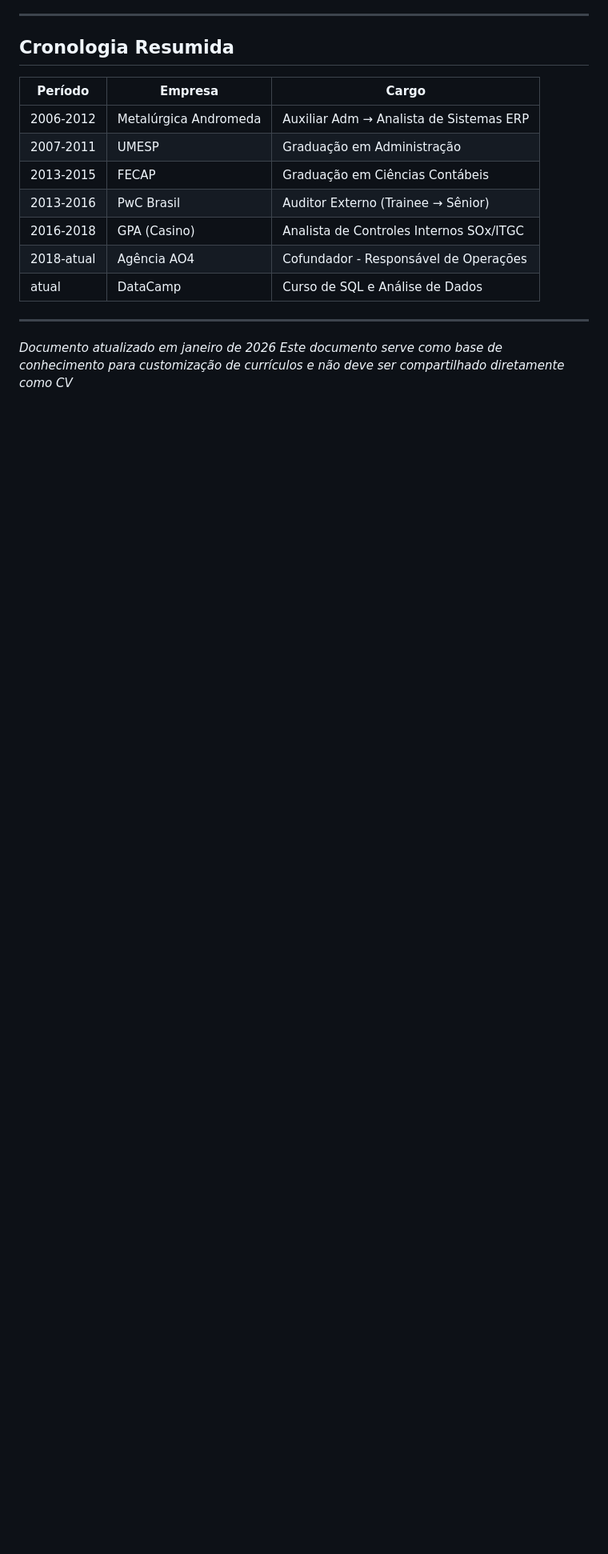
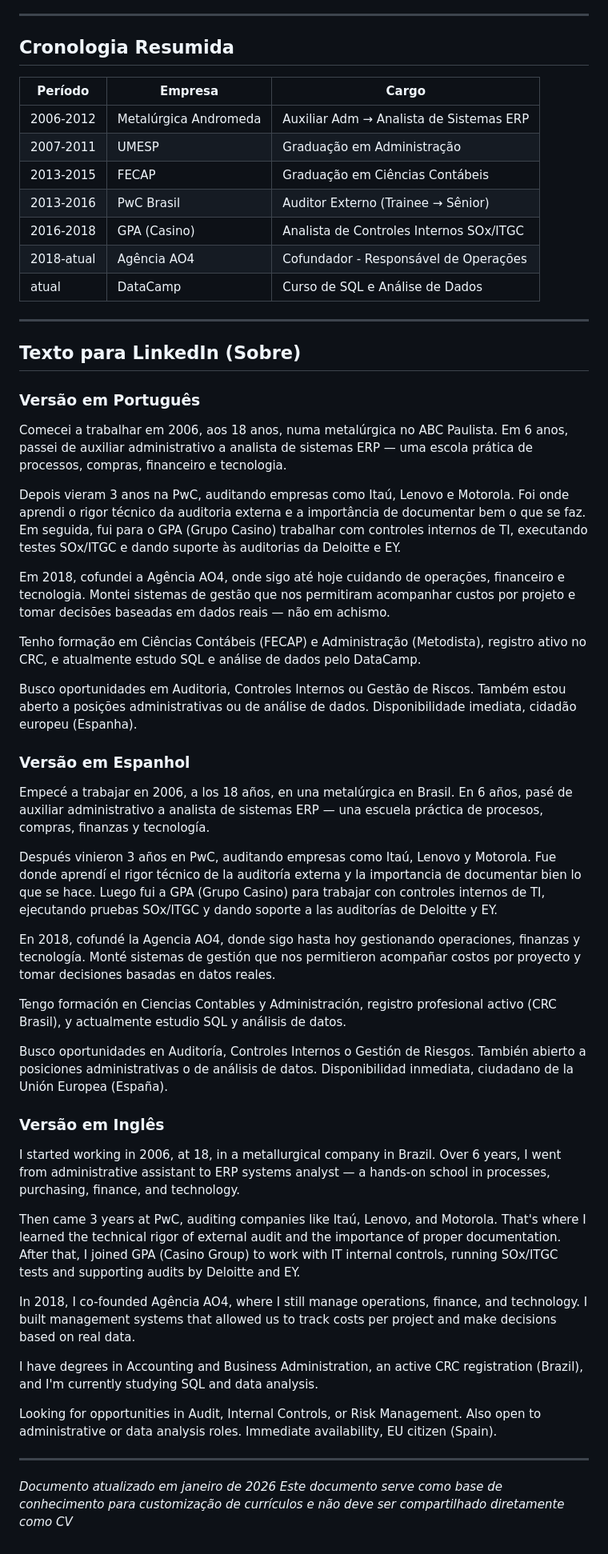
Before and after one commit to lucasmces/cv, a Markdown page: base_conhecimento_cv.md, the part around one of its changes. Shown at 80% size. GitHub-like rendering; blank space fills up the shorter version.

```diff
--- a/base_conhecimento_cv.md
+++ b/base_conhecimento_cv.md
@@ -472,5 +508,42 @@ O registro no CRC é obrigatório para exercício da profissão de contador no B
 
 ---
 
+## Texto para LinkedIn (Sobre)
+
+### Versão em Português
+Comecei a trabalhar em 2006, aos 18 anos, numa metalúrgica no ABC Paulista. Em 6 anos, passei de auxiliar administrativo a analista de sistemas ERP — uma escola prática de processos, compras, financeiro e tecnologia.
+
+Depois vieram 3 anos na PwC, auditando empresas como Itaú, Lenovo e Motorola. Foi onde aprendi o rigor técnico da auditoria externa e a importância de documentar bem o que se faz. Em seguida, fui para o GPA (Grupo Casino) trabalhar com controles internos de TI, executando testes SOx/ITGC e dando suporte às auditorias da Deloitte e EY.
+
+Em 2018, cofundei a Agência AO4, onde sigo até hoje cuidando de operações, financeiro e tecnologia. Montei sistemas de gestão que nos permitiram acompanhar custos por projeto e tomar decisões baseadas em dados reais — não em achismo.
+
+Tenho formação em Ciências Contábeis (FECAP) e Administração (Metodista), registro ativo no CRC, e atualmente estudo SQL e análise de dados pelo DataCamp.
+
+Busco oportunidades em Auditoria, Controles Internos ou Gestão de Riscos. Também estou aberto a posições administrativas ou de análise de dados. Disponibilidade imediata, cidadão europeu (Espanha).
+
+### Versão em Espanhol
+Empecé a trabajar en 2006, a los 18 años, en una metalúrgica en Brasil. En 6 años, pasé de auxiliar administrativo a analista de sistemas ERP — una escuela práctica de procesos, compras, finanzas y tecnología.
+
+Después vinieron 3 años en PwC, auditando empresas como Itaú, Lenovo y Motorola. Fue donde aprendí el rigor técnico de la auditoría externa y la importancia de documentar bien lo que se hace. Luego fui a GPA (Grupo Casino) para trabajar con controles internos de TI, ejecutando pruebas SOx/ITGC y dando soporte a las auditorías de Deloitte y EY.
+
+En 2018, cofundé la Agencia AO4, donde sigo hasta hoy gestionando operaciones, finanzas y tecnología. Monté sistemas de gestión que nos permitieron acompañar costos por proyecto y tomar decisiones basadas en datos reales.
+
+Tengo formación en Ciencias Contables y Administración, registro profesional activo (CRC Brasil), y actualmente estudio SQL y análisis de datos.
+
+Busco oportunidades en Auditoría, Controles Internos o Gestión de Riesgos. También abierto a posiciones administrativas o de análisis de datos. Disponibilidad inmediata, ciudadano de la Unión Europea (España).
+
+### Versão em Inglês
+I started working in 2006, at 18, in a metallurgical company in Brazil. Over 6 years, I went from administrative assistant to ERP systems analyst — a hands-on school in processes, purchasing, finance, and technology.
+
+Then came 3 years at PwC, auditing companies like Itaú, Lenovo, and Motorola. That's where I learned the technical rigor of external audit and the importance of proper documentation. After that, I joined GPA (Casino Group) to work with IT internal controls, running SOx/ITGC tests and supporting audits by Deloitte and EY.
+
+In 2018, I co-founded Agência AO4, where I still manage operations, finance, and technology. I built management systems that allowed us to track costs per project and make decisions based on real data.
+
+I have degrees in Accounting and Business Administration, an active CRC registration (Brazil), and I'm currently studying SQL and data analysis.
+
+Looking for opportunities in Audit, Internal Controls, or Risk Management. Also open to administrative or data analysis roles. Immediate availability, EU citizen (Spain).
+
+---
+
 *Documento atualizado em janeiro de 2026*
 *Este documento serve como base de conhecimento para customização de currículos e não deve ser compartilhado diretamente como CV*
```
Also changed, not shown: other parts of base_conhecimento_cv.md (+43 -7 lines).
